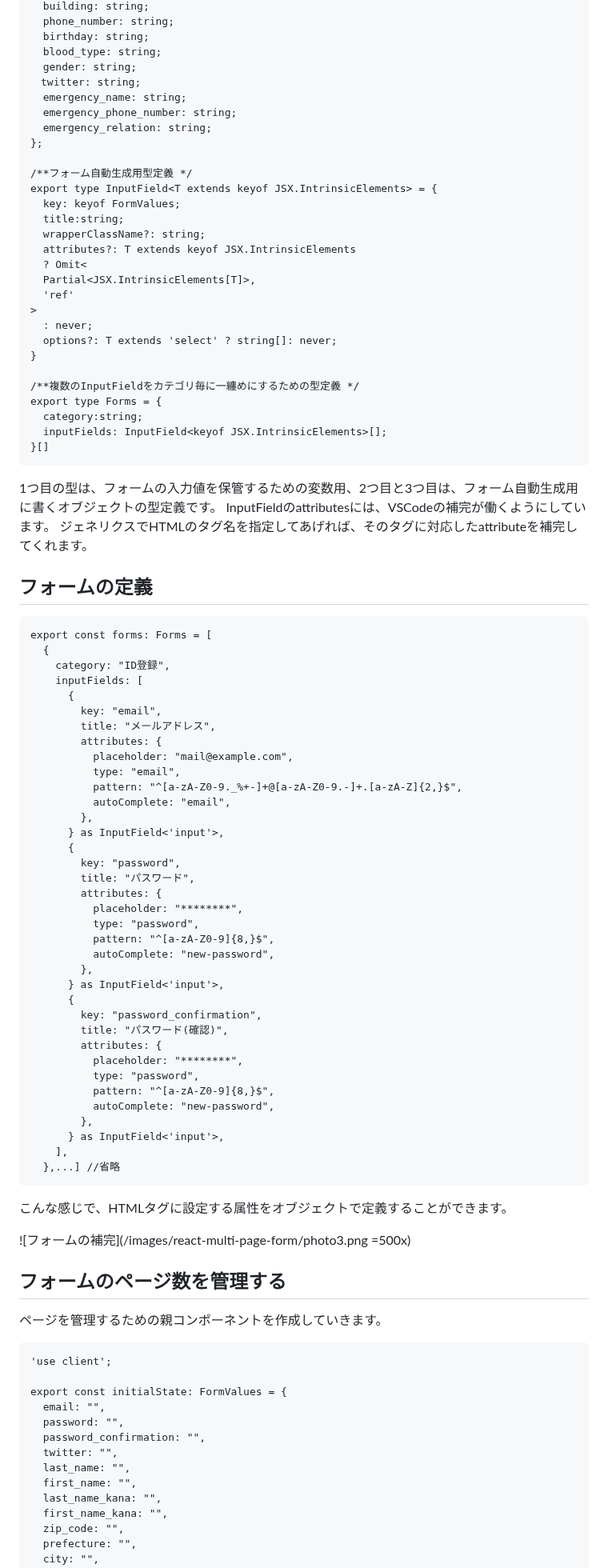
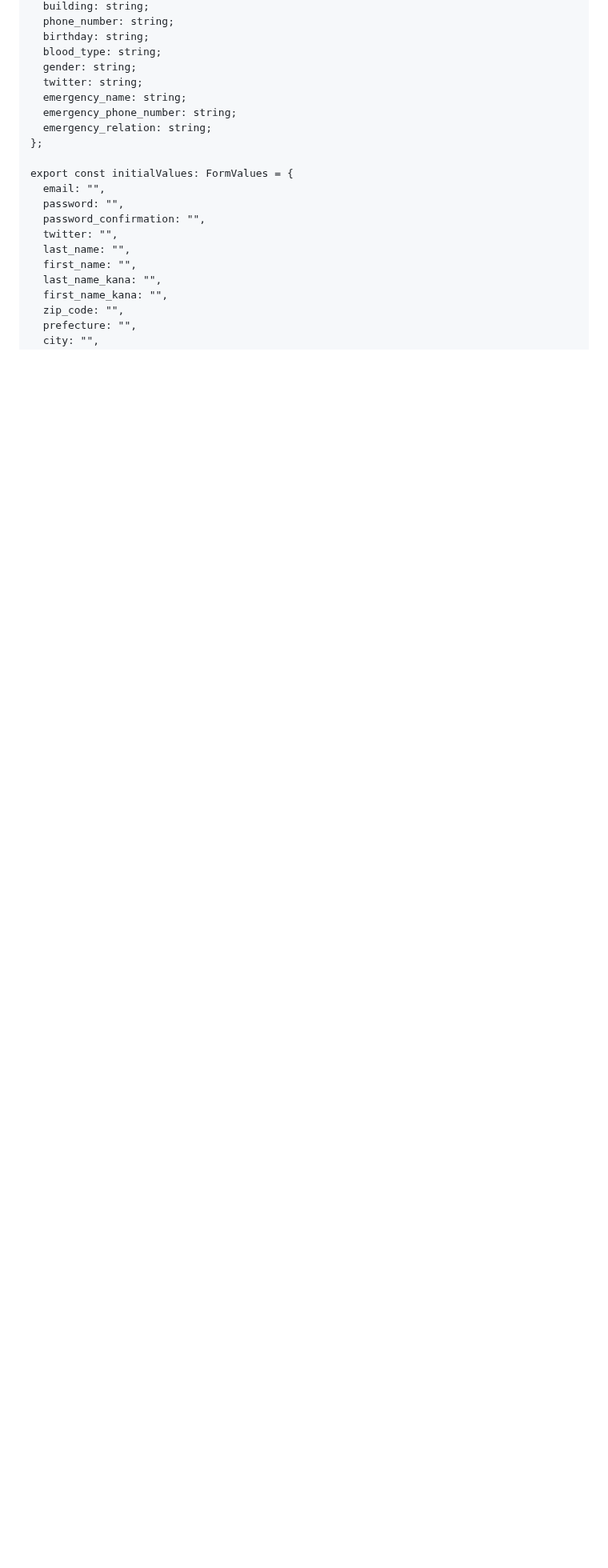
Before and after one commit to bmthd/Zenn, a Markdown page: articles/react-multi-page-form.md, the part around one of its changes. Shown at 80% size. Rendered like a GitHub page; blank space fills up the shorter version.

````diff
--- a/articles/react-multi-page-form.md
+++ b/articles/react-multi-page-form.md
@@ -87,90 +118,13 @@ export type FormValues = {
   birthday: string;
   blood_type: string;
   gender: string;
-　twitter: string;
+  twitter: string;
   emergency_name: string;
   emergency_phone_number: string;
   emergency_relation: string;
 };
 
-/**フォーム自動生成用型定義 */
-export type InputField<T extends keyof JSX.IntrinsicElements> = {
-  key: keyof FormValues;
-  title:string;
-  wrapperClassName?: string;
-  attributes?: T extends keyof JSX.IntrinsicElements
-  ? Omit<
-  Partial<JSX.IntrinsicElements[T]>,
-  'ref'
->
-  : never;
-  options?: T extends 'select' ? string[]: never;
-}
-
-/**複数のInputFieldをカテゴリ毎に一纏めにするための型定義 */
-export type Forms = {
-  category:string;
-  inputFields: InputField<keyof JSX.IntrinsicElements>[];
-}[]
-```
-
-1つ目の型は、フォームの入力値を保管するための変数用、2つ目と3つ目は、フォーム自動生成用に書くオブジェクトの型定義です。
-InputFieldのattributesには、VSCodeの補完が働くようにしています。
-ジェネリクスでHTMLのタグ名を指定してあげれば、そのタグに対応したattributeを補完してくれます。
-
-## フォームの定義
-
-```tsx:formData.ts
-export const forms: Forms = [
-  {
-    category: "ID登録",
-    inputFields: [
-      {
-        key: "email",
-        title: "メールアドレス",
-        attributes: {
-          placeholder: "mail@example.com",
-          type: "email",
-          pattern: "^[a-zA-Z0-9._%+-]+@[a-zA-Z0-9.-]+.[a-zA-Z]{2,}$",
-          autoComplete: "email",
-        },
-      } as InputField<'input'>,
-      {
-        key: "password",
-        title: "パスワード",
-        attributes: {
-          placeholder: "********",
-          type: "password",
-          pattern: "^[a-zA-Z0-9]{8,}$",
-          autoComplete: "new-password",
-        },
-      } as InputField<'input'>,
-      {
-        key: "password_confirmation",
-        title: "パスワード(確認)",
-        attributes: {
-          placeholder: "********",
-          type: "password",
-          pattern: "^[a-zA-Z0-9]{8,}$",
-          autoComplete: "new-password",
-        },
-      } as InputField<'input'>,
-    ],
-  },...] //省略
-```
-
-こんな感じで、HTMLタグに設定する属性をオブジェクトで定義することができます。
-
-![フォームの補完](/images/react-multi-page-form/photo3.png =500x)
-
-## フォームのページ数を管理する
-
-ページを管理するための親コンポーネントを作成していきます。
-
-```tsx:RegisterForm.tsx
-'use client';
-
-export const initialState: FormValues = {
+export const initialValues: FormValues = {
   email: "",
   password: "",
   password_confirmation: "",
````
Also changed, not shown: other parts of articles/react-multi-page-form.md (+121 -27 lines), images/react-multi-page-form/photo3.png.
